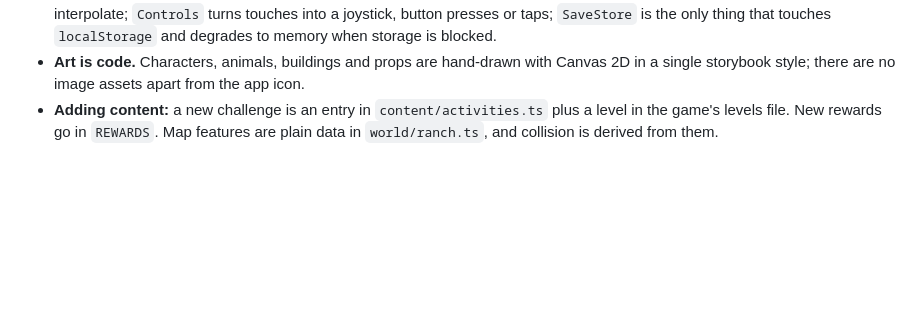
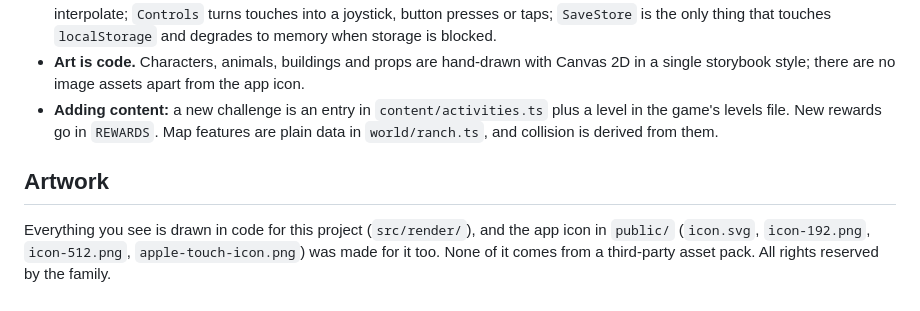
Before and after one commit to scottyfncodes/BARN89, a Markdown page: README.md, the part around the change. Rendered like a GitHub page; blank space fills up the shorter version.

Commit message:
README: record where the artwork and app icon come from
Co-Authored-By: Claude Opus 5.5 <noreply@anthropic.com>
Claude-Session: https://claude.ai/code/session_0186uXpU3AjejTYXhooo4ZM5

```diff
--- a/README.md
+++ b/README.md
@@ -126,3 +126,7 @@ scripts/make-icons.mjs  regenerates PNG icons from public/icon.svg
 - **Simulation, input, rendering and persistence are separate.** Games step at a fixed 60 Hz with no DOM access; renderers interpolate; `Controls` turns touches into a joystick, button presses or taps; `SaveStore` is the only thing that touches `localStorage` and degrades to memory when storage is blocked.
 - **Art is code.** Characters, animals, buildings and props are hand-drawn with Canvas 2D in a single storybook style; there are no image assets apart from the app icon.
 - **Adding content:** a new challenge is an entry in `content/activities.ts` plus a level in the game's levels file. New rewards go in `REWARDS`. Map features are plain data in `world/ranch.ts`, and collision is derived from them.
+
+## Artwork
+
+Everything you see is drawn in code for this project (`src/render/`), and the app icon in `public/` (`icon.svg`, `icon-192.png`, `icon-512.png`, `apple-touch-icon.png`) was made for it too. None of it comes from a third-party asset pack. All rights reserved by the family.
```
